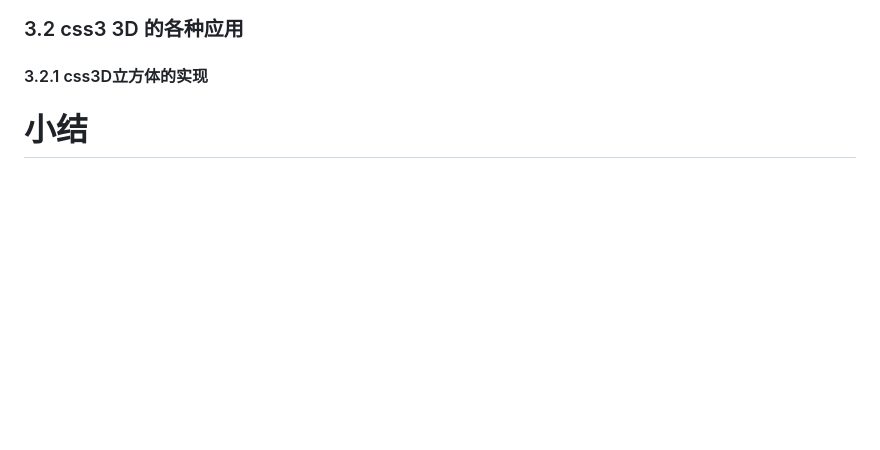
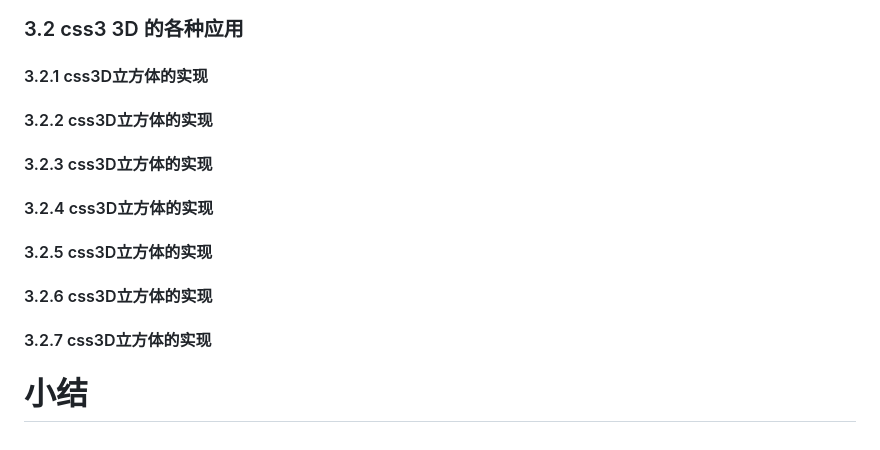
Before and after one commit to beginnerBate/yd-note, a Markdown page: prep-class/css3D.md, the part around the change. Rendered like a GitHub page; blank space fills up the shorter version.

```diff
--- a/prep-class/css3D.md
+++ b/prep-class/css3D.md
@@ -116,4 +116,10 @@ chrome里面测试效果:
 ![backface-visibility](./image/backface-visibility.png)
 ### 3.2 css3 3D 的各种应用
 #### 3.2.1 css3D立方体的实现
+#### 3.2.2 css3D立方体的实现
+#### 3.2.3 css3D立方体的实现
+#### 3.2.4 css3D立方体的实现
+#### 3.2.5 css3D立方体的实现
+#### 3.2.6 css3D立方体的实现
+#### 3.2.7 css3D立方体的实现
 # 小结
```
Also changed, not shown: README.md (+3 -3 lines), php/php.md (added, +3 -0 lines), prep-class/image/preclass.png (added).
